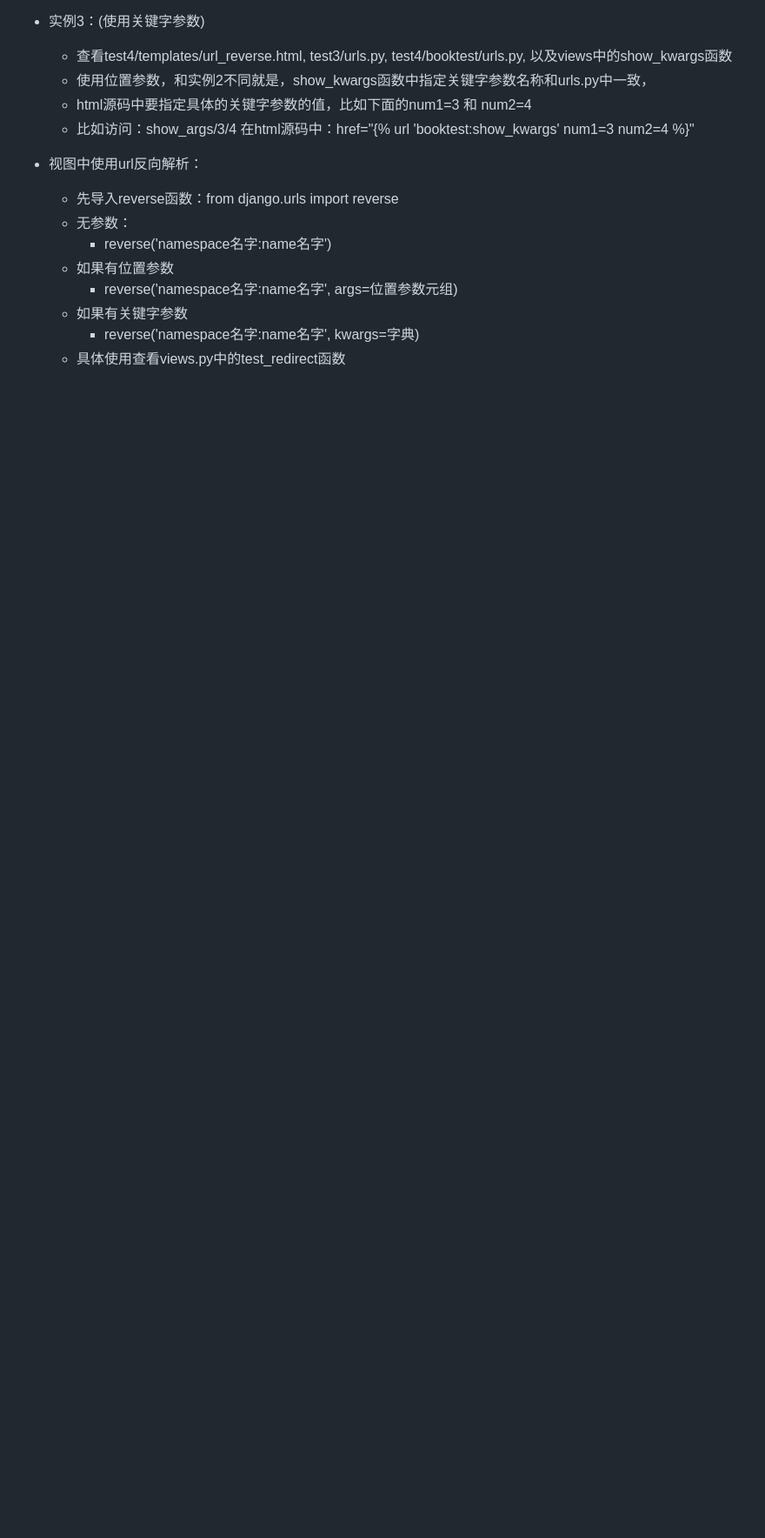
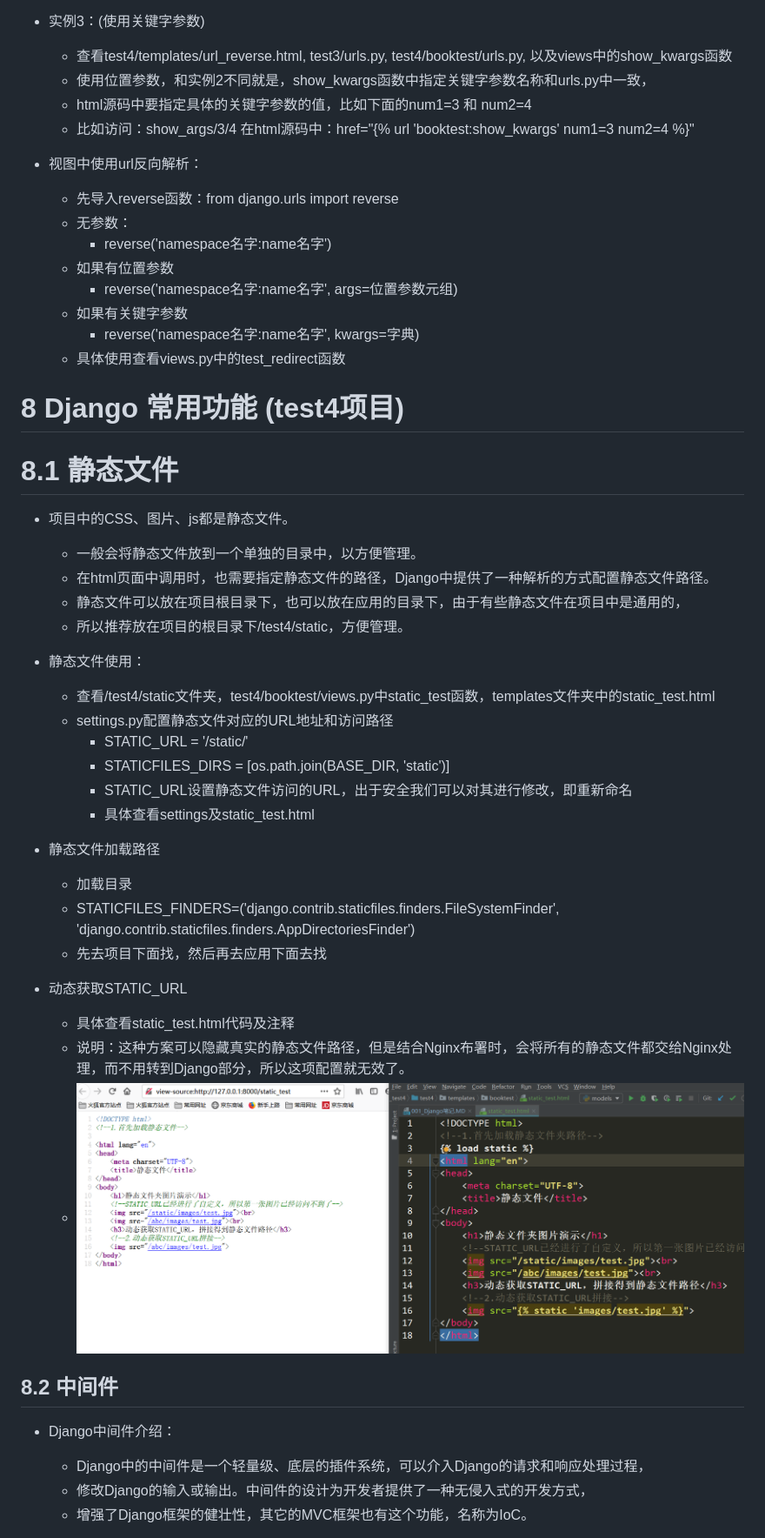
Before and after one commit to FelixZFB/Django_2020, a Markdown page: 001_Django笔记.MD, the part around the change printed below. Shown: that part at 87% size. Drawn GitHub-style; pictures changed too: 99_Django笔记图片/046_动态获取静态文件URL地址.png (added); blank space fills up the shorter version.

```diff
--- a/001_Django笔记.MD
+++ b/001_Django笔记.MD
@@ -2040,3 +2040,37 @@ class AreaInfo(models.Model):
     - 如果有关键字参数
         - reverse('namespace名字:name名字', kwargs=字典)
     - 具体使用查看views.py中的test_redirect函数
+
+
+# 8 Django 常用功能 (test4项目)
+# 8.1 静态文件
+- 项目中的CSS、图片、js都是静态文件。
+    - 一般会将静态文件放到一个单独的目录中，以方便管理。
+    - 在html页面中调用时，也需要指定静态文件的路径，Django中提供了一种解析的方式配置静态文件路径。
+    - 静态文件可以放在项目根目录下，也可以放在应用的目录下，由于有些静态文件在项目中是通用的，
+    - 所以推荐放在项目的根目录下/test4/static，方便管理。
+
+- 静态文件使用：
+    - 查看/test4/static文件夹，test4/booktest/views.py中static_test函数，templates文件夹中的static_test.html
+    - settings.py配置静态文件对应的URL地址和访问路径
+        - STATIC_URL = '/static/'
+        - STATICFILES_DIRS = [os.path.join(BASE_DIR, 'static')]
+        - STATIC_URL设置静态文件访问的URL，出于安全我们可以对其进行修改，即重新命名
+        - 具体查看settings及static_test.html
+
+- 静态文件加载路径
+    - 加载目录
+    - STATICFILES_FINDERS=('django.contrib.staticfiles.finders.FileSystemFinder', 'django.contrib.staticfiles.finders.AppDirectoriesFinder')
+    - 先去项目下面找，然后再去应用下面去找
+
+- 动态获取STATIC_URL
+    - 具体查看static_test.html代码及注释
+    - 说明：这种方案可以隐藏真实的静态文件路径，但是结合Nginx布署时，会将所有的静态文件都交给Nginx处理，而不用转到Django部分，所以这项配置就无效了。
+    - ![动态获取静态文件URL地址](99_Django笔记图片/046_动态获取静态文件URL地址.png)
+
+## 8.2 中间件
+- Django中间件介绍：
+    - Django中的中间件是一个轻量级、底层的插件系统，可以介入Django的请求和响应处理过程，
+    - 修改Django的输入或输出。中间件的设计为开发者提供了一种无侵入式的开发方式，
+    - 增强了Django框架的健壮性，其它的MVC框架也有这个功能，名称为IoC。
+
```
Also changed, not shown: other parts of 001_Django笔记.MD (+29 -0 lines), 8 other files.
